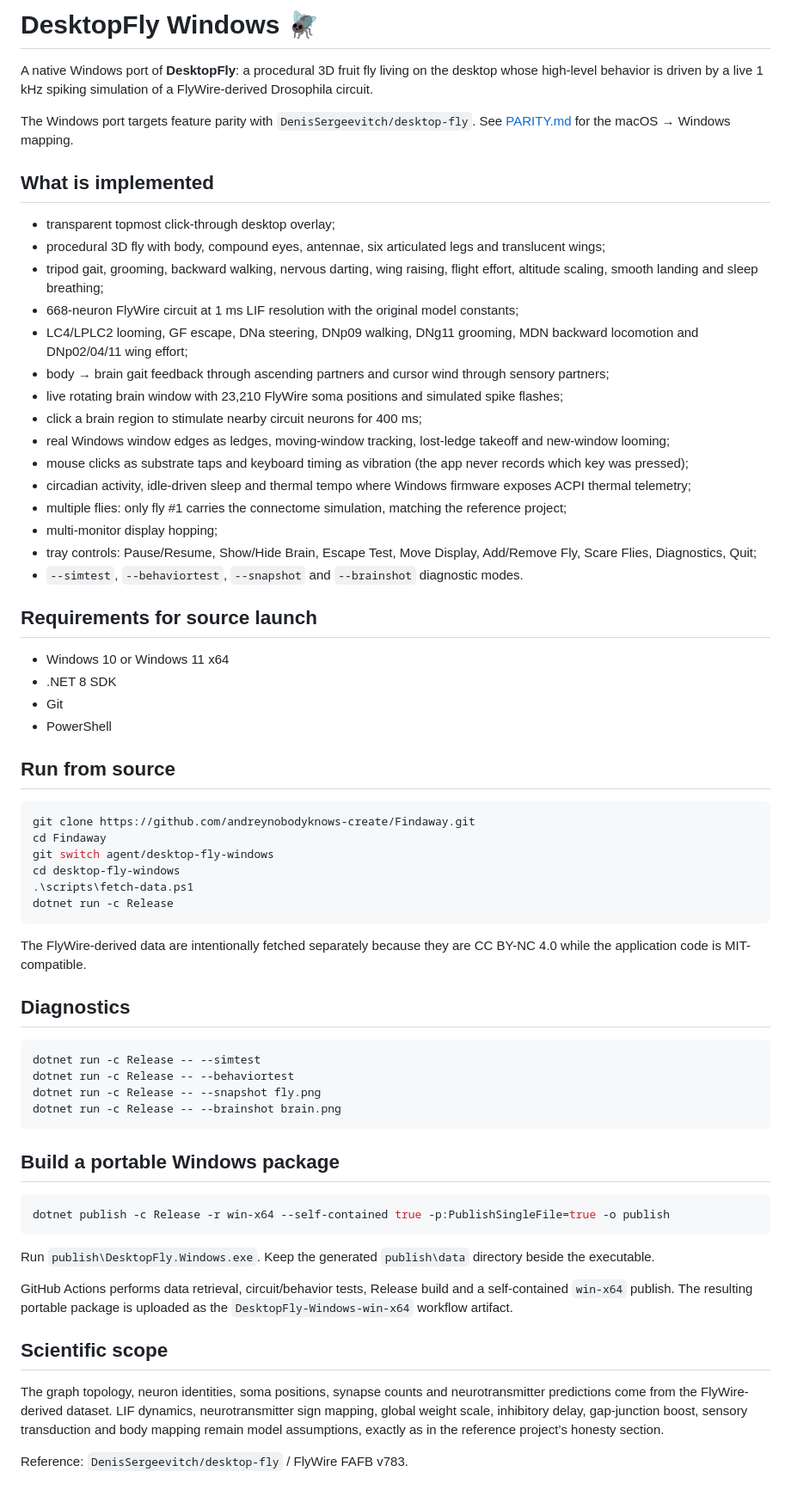
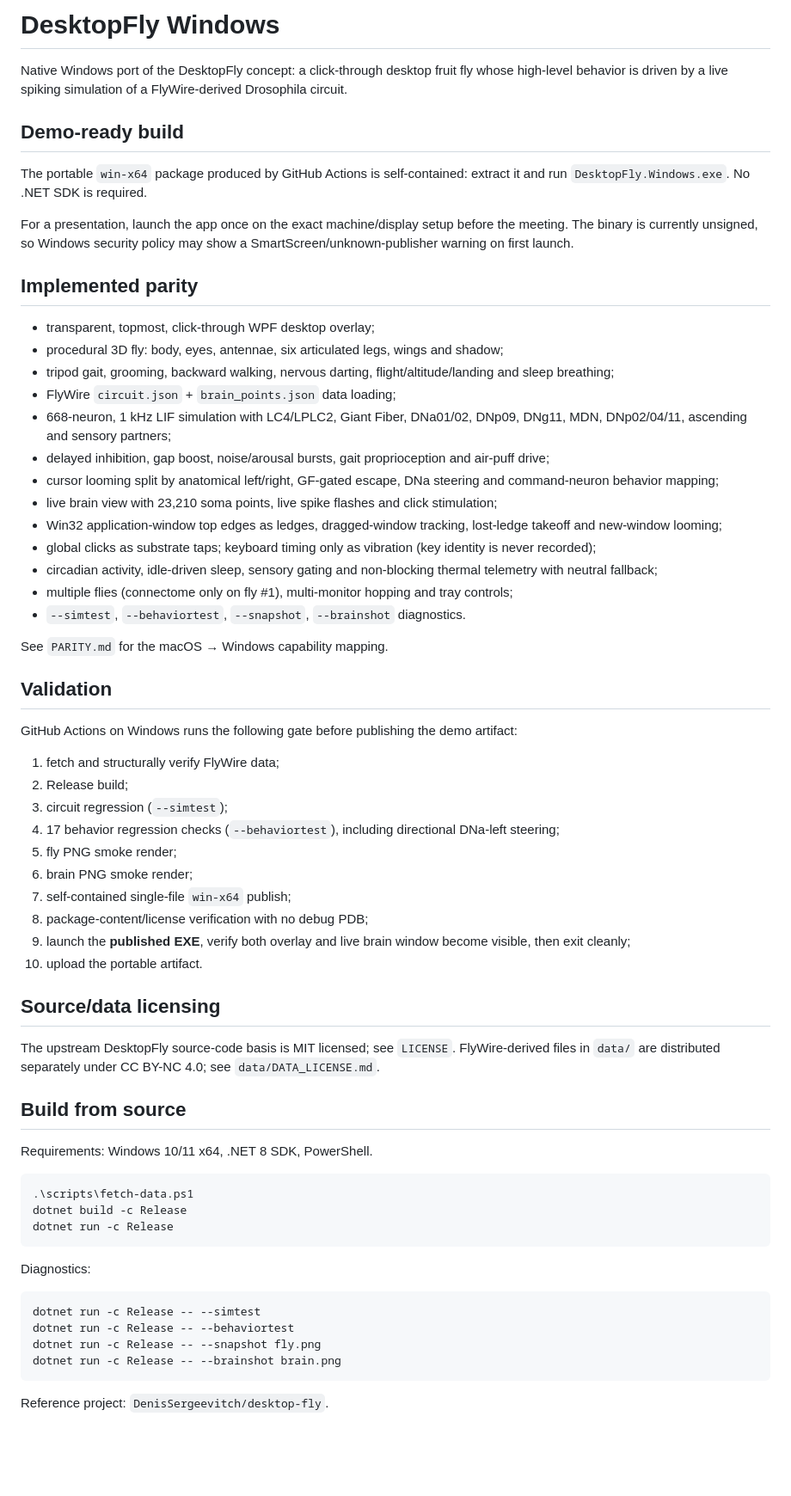
Before and after one commit to andreynobodyknows-create/Findaway, a Markdown page: desktop-fly-windows/README.md, the part around the change. Shown at 86% size. GitHub-like rendering; blank space fills up the shorter version.

Commit message:
Document demo-ready validation and first-launch caveats

````diff
--- a/desktop-fly-windows/README.md
+++ b/desktop-fly-windows/README.md
@@ -1,48 +1,61 @@
-# DesktopFly Windows 🪰
+# DesktopFly Windows
 
-A native Windows port of **DesktopFly**: a procedural 3D fruit fly living on the desktop whose high-level behavior is driven by a live 1 kHz spiking simulation of a FlyWire-derived Drosophila circuit.
+Native Windows port of the DesktopFly concept: a click-through desktop fruit fly whose high-level behavior is driven by a live spiking simulation of a FlyWire-derived Drosophila circuit.
 
-The Windows port targets feature parity with `DenisSergeevitch/desktop-fly`. See [PARITY.md](PARITY.md) for the macOS → Windows mapping.
+## Demo-ready build
 
-## What is implemented
+The portable `win-x64` package produced by GitHub Actions is self-contained: extract it and run `DesktopFly.Windows.exe`. No .NET SDK is required.
 
-- transparent topmost click-through desktop overlay;
-- procedural 3D fly with body, compound eyes, antennae, six articulated legs and translucent wings;
-- tripod gait, grooming, backward walking, nervous darting, wing raising, flight effort, altitude scaling, smooth landing and sleep breathing;
-- 668-neuron FlyWire circuit at 1 ms LIF resolution with the original model constants;
-- LC4/LPLC2 looming, GF escape, DNa steering, DNp09 walking, DNg11 grooming, MDN backward locomotion and DNp02/04/11 wing effort;
-- body → brain gait feedback through ascending partners and cursor wind through sensory partners;
-- live rotating brain window with 23,210 FlyWire soma positions and simulated spike flashes;
-- click a brain region to stimulate nearby circuit neurons for 400 ms;
-- real Windows window edges as ledges, moving-window tracking, lost-ledge takeoff and new-window looming;
-- mouse clicks as substrate taps and keyboard timing as vibration (the app never records which key was pressed);
-- circadian activity, idle-driven sleep and thermal tempo where Windows firmware exposes ACPI thermal telemetry;
-- multiple flies: only fly #1 carries the connectome simulation, matching the reference project;
-- multi-monitor display hopping;
-- tray controls: Pause/Resume, Show/Hide Brain, Escape Test, Move Display, Add/Remove Fly, Scare Flies, Diagnostics, Quit;
-- `--simtest`, `--behaviortest`, `--snapshot` and `--brainshot` diagnostic modes.
+For a presentation, launch the app once on the exact machine/display setup before the meeting. The binary is currently unsigned, so Windows security policy may show a SmartScreen/unknown-publisher warning on first launch.
 
-## Requirements for source launch
+## Implemented parity
 
-- Windows 10 or Windows 11 x64
-- .NET 8 SDK
-- Git
-- PowerShell
+- transparent, topmost, click-through WPF desktop overlay;
+- procedural 3D fly: body, eyes, antennae, six articulated legs, wings and shadow;
+- tripod gait, grooming, backward walking, nervous darting, flight/altitude/landing and sleep breathing;
+- FlyWire `circuit.json` + `brain_points.json` data loading;
+- 668-neuron, 1 kHz LIF simulation with LC4/LPLC2, Giant Fiber, DNa01/02, DNp09, DNg11, MDN, DNp02/04/11, ascending and sensory partners;
+- delayed inhibition, gap boost, noise/arousal bursts, gait proprioception and air-puff drive;
+- cursor looming split by anatomical left/right, GF-gated escape, DNa steering and command-neuron behavior mapping;
+- live brain view with 23,210 soma points, live spike flashes and click stimulation;
+- Win32 application-window top edges as ledges, dragged-window tracking, lost-ledge takeoff and new-window looming;
+- global clicks as substrate taps; keyboard timing only as vibration (key identity is never recorded);
+- circadian activity, idle-driven sleep, sensory gating and non-blocking thermal telemetry with neutral fallback;
+- multiple flies (connectome only on fly #1), multi-monitor hopping and tray controls;
+- `--simtest`, `--behaviortest`, `--snapshot`, `--brainshot` diagnostics.
 
-## Run from source
+See `PARITY.md` for the macOS → Windows capability mapping.
+
+## Validation
+
+GitHub Actions on Windows runs the following gate before publishing the demo artifact:
+
+1. fetch and structurally verify FlyWire data;
+2. Release build;
+3. circuit regression (`--simtest`);
+4. 17 behavior regression checks (`--behaviortest`), including directional DNa-left steering;
+5. fly PNG smoke render;
+6. brain PNG smoke render;
+7. self-contained single-file `win-x64` publish;
+8. package-content/license verification with no debug PDB;
+9. launch the **published EXE**, verify both overlay and live brain window become visible, then exit cleanly;
+10. upload the portable artifact.
+
+## Source/data licensing
+
+The upstream DesktopFly source-code basis is MIT licensed; see `LICENSE`. FlyWire-derived files in `data/` are distributed separately under CC BY-NC 4.0; see `data/DATA_LICENSE.md`.
+
+## Build from source
+
+Requirements: Windows 10/11 x64, .NET 8 SDK, PowerShell.
 
 ```powershell
-git clone https://github.com/andreynobodyknows-create/Findaway.git
-cd Findaway
-git switch agent/desktop-fly-windows
-cd desktop-fly-windows
 .\scripts\fetch-data.ps1
+dotnet build -c Release
 dotnet run -c Release
 ```
 
-The FlyWire-derived data are intentionally fetched separately because they are CC BY-NC 4.0 while the application code is MIT-compatible.
-
-## Diagnostics
+Diagnostics:
 
 ```powershell
 dotnet run -c Release -- --simtest
@@ -51,18 +64,4 @@ dotnet run -c Release -- --snapshot fly.png
 dotnet run -c Release -- --brainshot brain.png
 ```
 
-## Build a portable Windows package
-
-```powershell
-dotnet publish -c Release -r win-x64 --self-contained true -p:PublishSingleFile=true -o publish
-```
-
-Run `publish\DesktopFly.Windows.exe`. Keep the generated `publish\data` directory beside the executable.
-
-GitHub Actions performs data retrieval, circuit/behavior tests, Release build and a self-contained `win-x64` publish. The resulting portable package is uploaded as the `DesktopFly-Windows-win-x64` workflow artifact.
-
-## Scientific scope
-
-The graph topology, neuron identities, soma positions, synapse counts and neurotransmitter predictions come from the FlyWire-derived dataset. LIF dynamics, neurotransmitter sign mapping, global weight scale, inhibitory delay, gap-junction boost, sensory transduction and body mapping remain model assumptions, exactly as in the reference project’s honesty section.
-
-Reference: `DenisSergeevitch/desktop-fly` / FlyWire FAFB v783.
+Reference project: `DenisSergeevitch/desktop-fly`.
````
